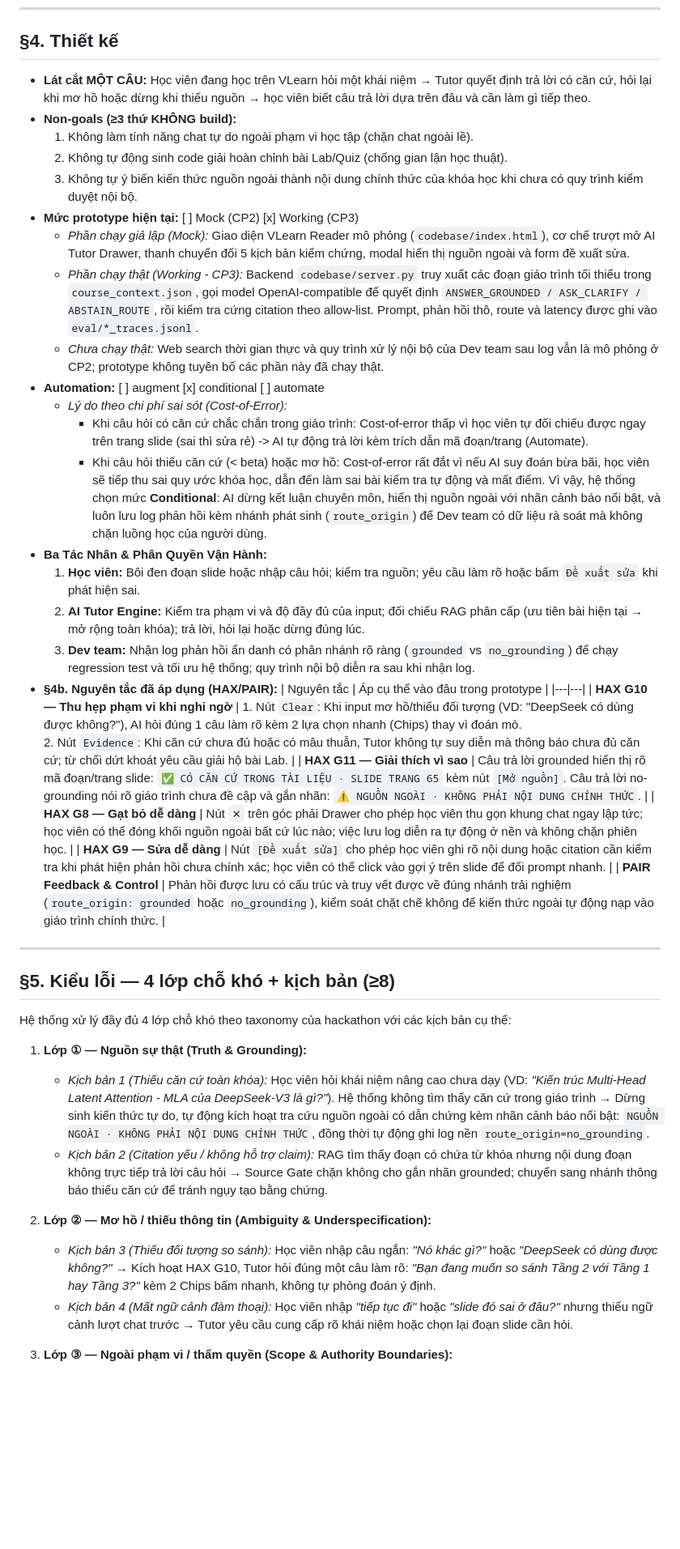
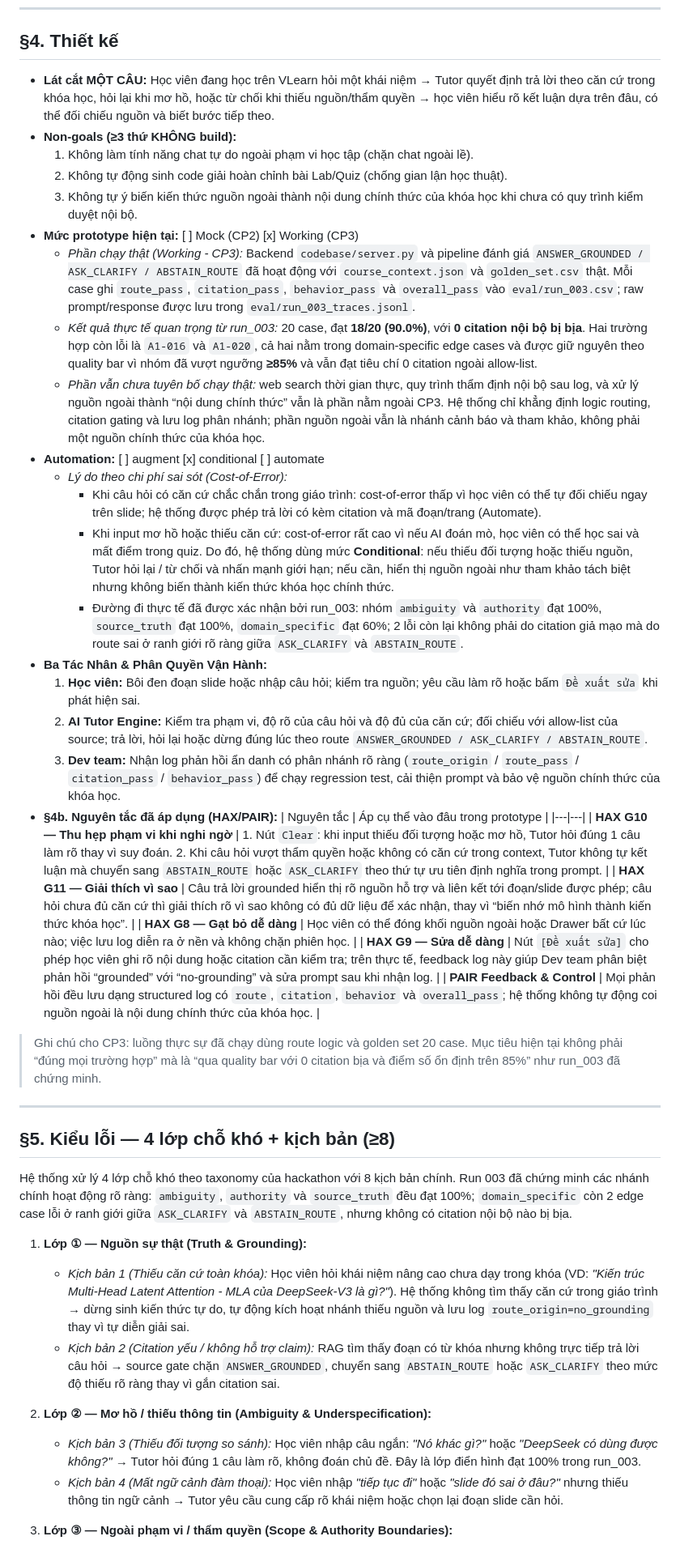
Before and after one commit to dawnmoriaty/K4-3B-E403-BDKT, a Markdown page: spec.md, the part around one of its changes. Shown at 81% size. Rendered like a GitHub page; blank space fills up the shorter version.

Commit message:
commit spec.md

```diff
--- a/spec.md
+++ b/spec.md
@@ -60,43 +60,46 @@
 ---
 
 ## §4. Thiết kế
-- **Lát cắt MỘT CÂU:** Học viên đang học trên VLearn hỏi một khái niệm → Tutor quyết định trả lời có căn cứ, hỏi lại khi mơ hồ hoặc dừng khi thiếu nguồn → học viên biết câu trả lời dựa trên đâu và cần làm gì tiếp theo.
+- **Lát cắt MỘT CÂU:** Học viên đang học trên VLearn hỏi một khái niệm → Tutor quyết định trả lời theo căn cứ trong khóa học, hỏi lại khi mơ hồ, hoặc từ chối khi thiếu nguồn/thẩm quyền → học viên hiểu rõ kết luận dựa trên đâu, có thể đối chiếu nguồn và biết bước tiếp theo.
 - **Non-goals (≥3 thứ KHÔNG build):**
   1. Không làm tính năng chat tự do ngoài phạm vi học tập (chặn chat ngoài lề).
   2. Không tự động sinh code giải hoàn chỉnh bài Lab/Quiz (chống gian lận học thuật).
   3. Không tự ý biến kiến thức nguồn ngoài thành nội dung chính thức của khóa học khi chưa có quy trình kiểm duyệt nội bộ.
 - **Mức prototype hiện tại:** [ ] Mock (CP2)  [x] Working (CP3)
-  - *Phần chạy giả lập (Mock):* Giao diện VLearn Reader mô phỏng (`codebase/index.html`), cơ chế trượt mở AI Tutor Drawer, thanh chuyển đổi 5 kịch bản kiểm chứng, modal hiển thị nguồn ngoài và form đề xuất sửa.
-  - *Phần chạy thật (Working - CP3):* Backend `codebase/server.py` truy xuất các đoạn giáo trình tối thiểu trong `course_context.json`, gọi model OpenAI-compatible để quyết định `ANSWER_GROUNDED / ASK_CLARIFY / ABSTAIN_ROUTE`, rồi kiểm tra cứng citation theo allow-list. Prompt, phản hồi thô, route và latency được ghi vào `eval/*_traces.jsonl`.
-  - *Chưa chạy thật:* Web search thời gian thực và quy trình xử lý nội bộ của Dev team sau log vẫn là mô phỏng ở CP2; prototype không tuyên bố các phần này đã chạy thật.
+  - *Phần chạy thật (Working - CP3):* Backend `codebase/server.py` và pipeline đánh giá `ANSWER_GROUNDED / ASK_CLARIFY / ABSTAIN_ROUTE` đã hoạt động với `course_context.json` và `golden_set.csv` thật. Mỗi case ghi `route_pass`, `citation_pass`, `behavior_pass` và `overall_pass` vào `eval/run_003.csv`; raw prompt/response được lưu trong `eval/run_003_traces.jsonl`.
+  - *Kết quả thực tế quan trọng từ run_003:* 20 case, đạt **18/20 (90.0%)**, với **0 citation nội bộ bị bịa**. Hai trường hợp còn lỗi là `A1-016` và `A1-020`, cả hai nằm trong domain-specific edge cases và được giữ nguyên theo quality bar vì nhóm đã vượt ngưỡng **≥85%** và vẫn đạt tiêu chí 0 citation ngoài allow-list.
+  - *Phần vẫn chưa tuyên bố chạy thật:* web search thời gian thực, quy trình thẩm định nội bộ sau log, và xử lý nguồn ngoài thành “nội dung chính thức” vẫn là phần nằm ngoài CP3. Hệ thống chỉ khẳng định logic routing, citation gating và lưu log phân nhánh; phần nguồn ngoài vẫn là nhánh cảnh báo và tham khảo, không phải một nguồn chính thức của khóa học.
 - **Automation:** [ ] augment  [x] conditional  [ ] automate
   - *Lý do theo chi phí sai sót (Cost-of-Error):*
-    - Khi câu hỏi có căn cứ chắc chắn trong giáo trình: Cost-of-error thấp vì học viên tự đối chiếu được ngay trên trang slide (sai thì sửa rẻ) -> AI tự động trả lời kèm trích dẫn mã đoạn/trang (Automate).
-    - Khi câu hỏi thiếu căn cứ (< beta) hoặc mơ hồ: Cost-of-error rất đắt vì nếu AI suy đoán bừa bãi, học viên sẽ tiếp thu sai quy ước khóa học, dẫn đến làm sai bài kiểm tra tự động và mất điểm. Vì vậy, hệ thống chọn mức **Conditional**: AI dừng kết luận chuyên môn, hiển thị nguồn ngoài với nhãn cảnh báo nổi bật, và luôn lưu log phản hồi kèm nhánh phát sinh (`route_origin`) để Dev team có dữ liệu rà soát mà không chặn luồng học của người dùng.
+    - Khi câu hỏi có căn cứ chắc chắn trong giáo trình: cost-of-error thấp vì học viên có thể tự đối chiếu ngay trên slide; hệ thống được phép trả lời có kèm citation và mã đoạn/trang (Automate).
+    - Khi input mơ hồ hoặc thiếu căn cứ: cost-of-error rất cao vì nếu AI đoán mò, học viên có thể học sai và mất điểm trong quiz. Do đó, hệ thống dùng mức **Conditional**: nếu thiếu đối tượng hoặc thiếu nguồn, Tutor hỏi lại / từ chối và nhấn mạnh giới hạn; nếu cần, hiển thị nguồn ngoài như tham khảo tách biệt nhưng không biến thành kiến thức khóa học chính thức.
+    - Đường đi thực tế đã được xác nhận bởi run_003: nhóm `ambiguity` và `authority` đạt 100%, `source_truth` đạt 100%, `domain_specific` đạt 60%; 2 lỗi còn lại không phải do citation giả mạo mà do route sai ở ranh giới rõ ràng giữa `ASK_CLARIFY` và `ABSTAIN_ROUTE`.
 - **Ba Tác Nhân & Phân Quyền Vận Hành:**
   1. **Học viên:** Bôi đen đoạn slide hoặc nhập câu hỏi; kiểm tra nguồn; yêu cầu làm rõ hoặc bấm `Đề xuất sửa` khi phát hiện sai.
-  2. **AI Tutor Engine:** Kiểm tra phạm vi và độ đầy đủ của input; đối chiếu RAG phân cấp (ưu tiên bài hiện tại → mở rộng toàn khóa); trả lời, hỏi lại hoặc dừng đúng lúc.
-  3. **Dev team:** Nhận log phản hồi ẩn danh có phân nhánh rõ ràng (`grounded` vs `no_grounding`) để chạy regression test và tối ưu hệ thống; quy trình nội bộ diễn ra sau khi nhận log.
+  2. **AI Tutor Engine:** Kiểm tra phạm vi, độ rõ của câu hỏi và độ đủ của căn cứ; đối chiếu với allow-list của source; trả lời, hỏi lại hoặc dừng đúng lúc theo route `ANSWER_GROUNDED / ASK_CLARIFY / ABSTAIN_ROUTE`.
+  3. **Dev team:** Nhận log phản hồi ẩn danh có phân nhánh rõ ràng (`route_origin` / `route_pass` / `citation_pass` / `behavior_pass`) để chạy regression test, cải thiện prompt và bảo vệ nguồn chính thức của khóa học.
 - **§4b. Nguyên tắc đã áp dụng (HAX/PAIR):**
   | Nguyên tắc | Áp cụ thể vào đâu trong prototype |
   |---|---|
-  | **HAX G10 — Thu hẹp phạm vi khi nghi ngờ** | 1. Nút `Clear`: Khi input mơ hồ/thiếu đối tượng (VD: "DeepSeek có dùng được không?"), AI hỏi đúng 1 câu làm rõ kèm 2 lựa chọn nhanh (Chips) thay vì đoán mò.<br>2. Nút `Evidence`: Khi căn cứ chưa đủ hoặc có mâu thuẫn, Tutor không tự suy diễn mà thông báo chưa đủ căn cứ; từ chối dứt khoát yêu cầu giải hộ bài Lab. |
-  | **HAX G11 — Giải thích vì sao** | Câu trả lời grounded hiển thị rõ mã đoạn/trang slide: `✅ CÓ CĂN CỨ TRONG TÀI LIỆU · SLIDE TRANG 65` kèm nút `[Mở nguồn]`. Câu trả lời no-grounding nói rõ giáo trình chưa đề cập và gắn nhãn: `⚠️ NGUỒN NGOÀI · KHÔNG PHẢI NỘI DUNG CHÍNH THỨC`. |
-  | **HAX G8 — Gạt bỏ dễ dàng** | Nút `✕` trên góc phải Drawer cho phép học viên thu gọn khung chat ngay lập tức; học viên có thể đóng khối nguồn ngoài bất cứ lúc nào; việc lưu log diễn ra tự động ở nền và không chặn phiên học. |
-  | **HAX G9 — Sửa dễ dàng** | Nút `[Đề xuất sửa]` cho phép học viên ghi rõ nội dung hoặc citation cần kiểm tra khi phát hiện phản hồi chưa chính xác; học viên có thể click vào gợi ý trên slide để đổi prompt nhanh. |
-  | **PAIR Feedback & Control** | Phản hồi được lưu có cấu trúc và truy vết được về đúng nhánh trải nghiệm (`route_origin: grounded` hoặc `no_grounding`), kiểm soát chặt chẽ không để kiến thức ngoài tự động nạp vào giáo trình chính thức. |
+  | **HAX G10 — Thu hẹp phạm vi khi nghi ngờ** | 1. Nút `Clear`: khi input thiếu đối tượng hoặc mơ hồ, Tutor hỏi đúng 1 câu làm rõ thay vì suy đoán. 2. Khi câu hỏi vượt thẩm quyền hoặc không có căn cứ trong context, Tutor không tự kết luận mà chuyển sang `ABSTAIN_ROUTE` hoặc `ASK_CLARIFY` theo thứ tự ưu tiên định nghĩa trong prompt. |
+  | **HAX G11 — Giải thích vì sao** | Câu trả lời grounded hiển thị rõ nguồn hỗ trợ và liên kết tới đoạn/slide được phép; câu hỏi chưa đủ căn cứ thì giải thích rõ vì sao không có đủ dữ liệu để xác nhận, thay vì “biến nhớ mô hình thành kiến thức khóa học”. |
+  | **HAX G8 — Gạt bỏ dễ dàng** | Học viên có thể đóng khối nguồn ngoài hoặc Drawer bất cứ lúc nào; việc lưu log diễn ra ở nền và không chặn phiên học. |
+  | **HAX G9 — Sửa dễ dàng** | Nút `[Đề xuất sửa]` cho phép học viên ghi rõ nội dung hoặc citation cần kiểm tra; trên thực tế, feedback log này giúp Dev team phân biệt phản hồi “grounded” với “no-grounding” và sửa prompt sau khi nhận log. |
+  | **PAIR Feedback & Control** | Mọi phản hồi đều lưu dạng structured log có `route`, `citation`, `behavior` và `overall_pass`; hệ thống không tự động coi nguồn ngoài là nội dung chính thức của khóa học. |
+
+> Ghi chú cho CP3: luồng thực sự đã chạy dùng route logic và golden set 20 case. Mục tiêu hiện tại không phải “đúng mọi trường hợp” mà là “qua quality bar với 0 citation bịa và điểm số ổn định trên 85%” như run_003 đã chứng minh.
 
 ---
 
 ## §5. Kiểu lỗi — 4 lớp chỗ khó + kịch bản (≥8)
-Hệ thống xử lý đầy đủ 4 lớp chỗ khó theo taxonomy của hackathon với các kịch bản cụ thể:
+Hệ thống xử lý 4 lớp chỗ khó theo taxonomy của hackathon với 8 kịch bản chính. Run 003 đã chứng minh các nhánh chính hoạt động rõ ràng: `ambiguity`, `authority` và `source_truth` đều đạt 100%; `domain_specific` còn 2 edge case lỗi ở ranh giới giữa `ASK_CLARIFY` và `ABSTAIN_ROUTE`, nhưng không có citation nội bộ nào bị bịa.
 
 1. **Lớp ① — Nguồn sự thật (Truth & Grounding):**
-   - *Kịch bản 1 (Thiếu căn cứ toàn khóa):* Học viên hỏi khái niệm nâng cao chưa dạy (VD: *"Kiến trúc Multi-Head Latent Attention - MLA của DeepSeek-V3 là gì?"*). Hệ thống không tìm thấy căn cứ trong giáo trình → Dừng sinh kiến thức tự do, tự động kích hoạt tra cứu nguồn ngoài có dẫn chứng kèm nhãn cảnh báo nổi bật: `NGUỒN NGOÀI · KHÔNG PHẢI NỘI DUNG CHÍNH THỨC`, đồng thời tự động ghi log nền `route_origin=no_grounding`.
-   - *Kịch bản 2 (Citation yếu / không hỗ trợ claim):* RAG tìm thấy đoạn có chứa từ khóa nhưng nội dung đoạn không trực tiếp trả lời câu hỏi → Source Gate chặn không cho gắn nhãn grounded; chuyển sang nhánh thông báo thiếu căn cứ để tránh ngụy tạo bằng chứng.
+   - *Kịch bản 1 (Thiếu căn cứ toàn khóa):* Học viên hỏi khái niệm nâng cao chưa dạy trong khóa (VD: *"Kiến trúc Multi-Head Latent Attention - MLA của DeepSeek-V3 là gì?"*). Hệ thống không tìm thấy căn cứ trong giáo trình → dừng sinh kiến thức tự do, tự động kích hoạt nhánh thiếu nguồn và lưu log `route_origin=no_grounding` thay vì tự diễn giải sai.
+   - *Kịch bản 2 (Citation yếu / không hỗ trợ claim):* RAG tìm thấy đoạn có từ khóa nhưng không trực tiếp trả lời câu hỏi → source gate chặn `ANSWER_GROUNDED`, chuyển sang `ABSTAIN_ROUTE` hoặc `ASK_CLARIFY` theo mức độ thiếu rõ ràng thay vì gắn citation sai.
 
 2. **Lớp ② — Mơ hồ / thiếu thông tin (Ambiguity & Underspecification):**
-   - *Kịch bản 3 (Thiếu đối tượng so sánh):* Học viên nhập câu ngắn: *"Nó khác gì?"* hoặc *"DeepSeek có dùng được không?"* → Kích hoạt HAX G10, Tutor hỏi đúng một câu làm rõ: *"Bạn đang muốn so sánh Tầng 2 với Tầng 1 hay Tầng 3?"* kèm 2 Chips bấm nhanh, không tự phỏng đoán ý định.
-   - *Kịch bản 4 (Mất ngữ cảnh đàm thoại):* Học viên nhập *"tiếp tục đi"* hoặc *"slide đó sai ở đâu?"* nhưng thiếu ngữ cảnh lượt chat trước → Tutor yêu cầu cung cấp rõ khái niệm hoặc chọn lại đoạn slide cần hỏi.
+   - *Kịch bản 3 (Thiếu đối tượng so sánh):* Học viên nhập câu ngắn: *"Nó khác gì?"* hoặc *"DeepSeek có dùng được không?"* → Tutor hỏi đúng 1 câu làm rõ, không đoán chủ đề. Đây là lớp điển hình đạt 100% trong run_003.
+   - *Kịch bản 4 (Mất ngữ cảnh đàm thoại):* Học viên nhập *"tiếp tục đi"* hoặc *"slide đó sai ở đâu?"* nhưng thiếu thông tin ngữ cảnh → Tutor yêu cầu cung cấp rõ khái niệm hoặc chọn lại đoạn slide cần hỏi.
 
 3. **Lớp ③ — Ngoài phạm vi / thẩm quyền (Scope & Authority Boundaries):**
```
Also changed, not shown: other parts of spec.md (+37 -16 lines).
